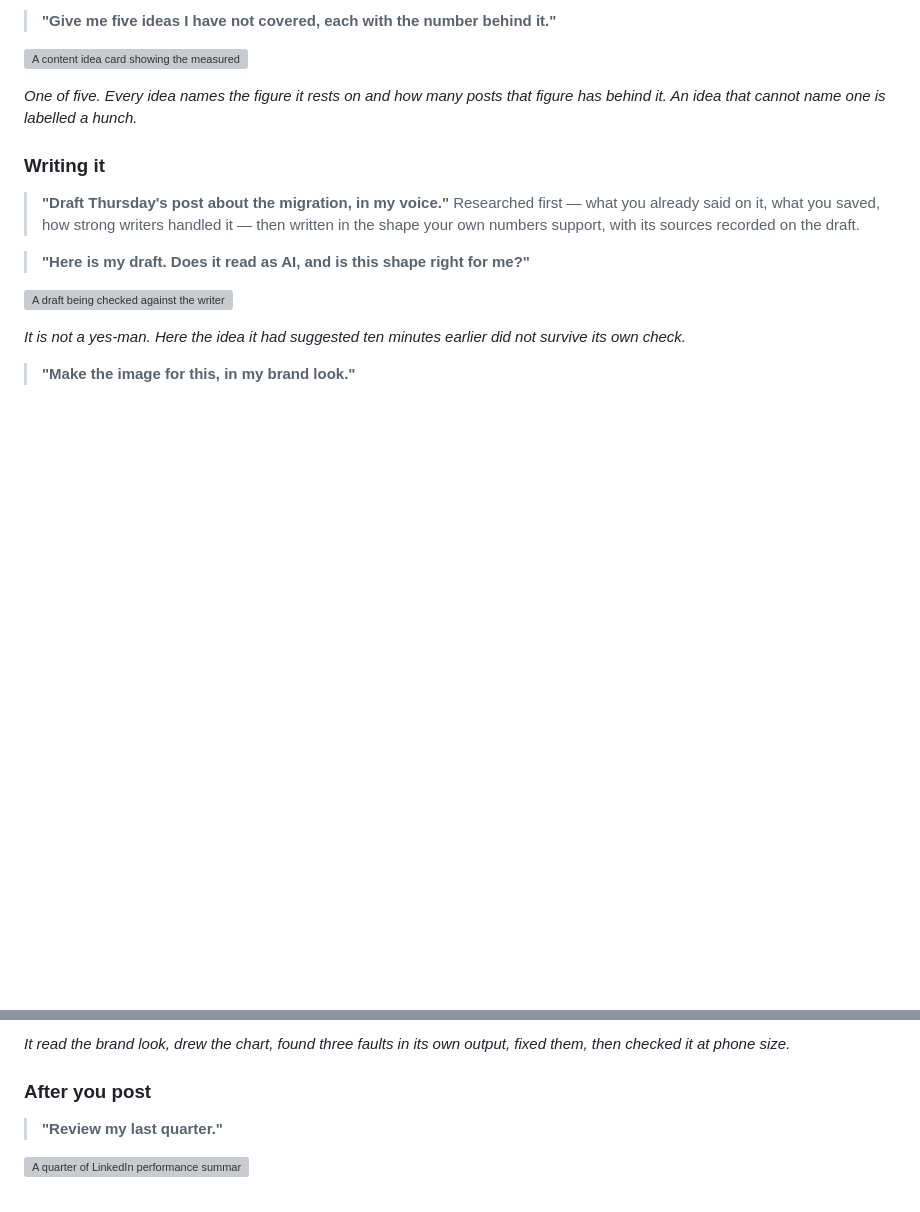
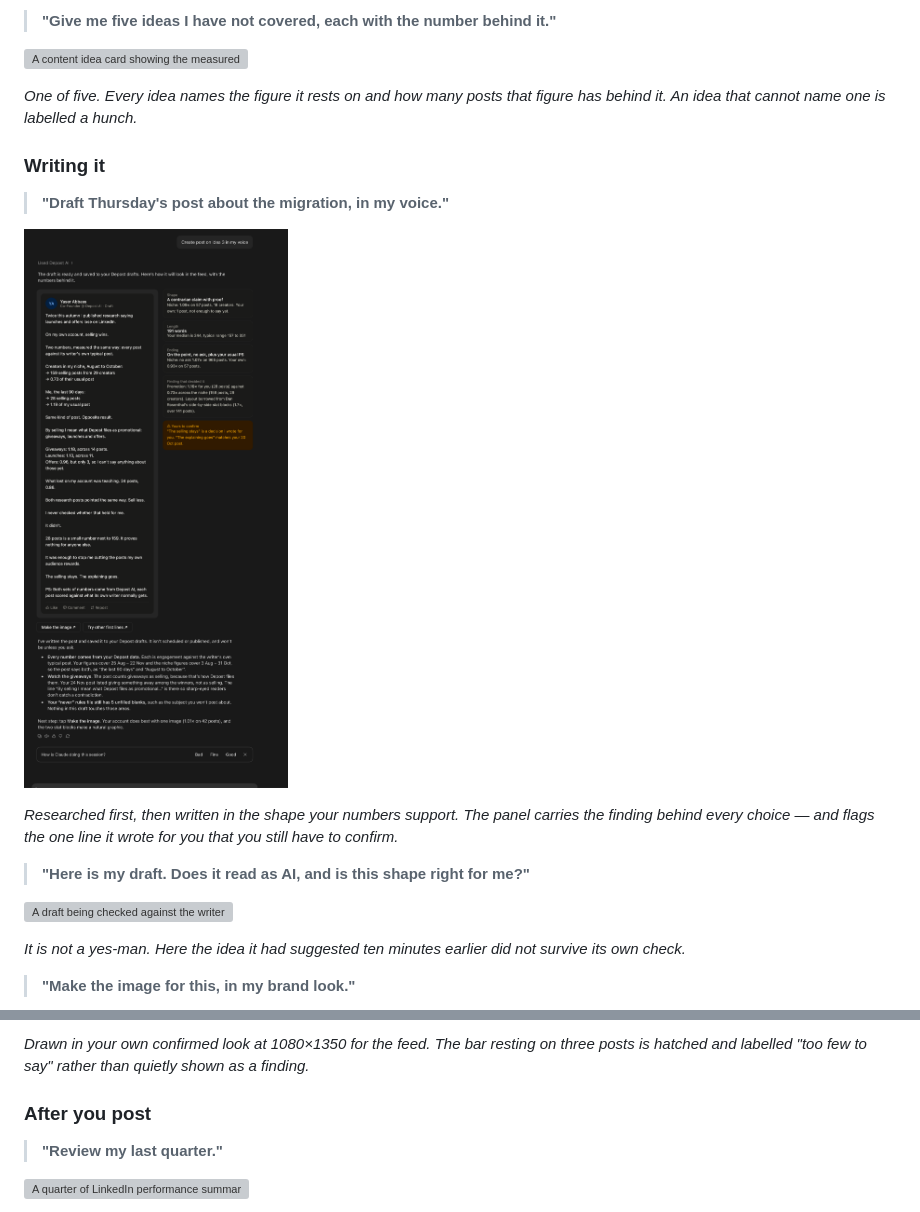
Before and after one commit to remoteen/depost-linkedin-strategist, a Markdown page: README.md, 2 parts joined by grey strips. GitHub-like rendering; pictures changed too: assets/screenshots/draft-with-evidence.png (added); blank space fills up the shorter version; grey boxes are pictures that could not be loaded.

```diff
--- a/README.md
+++ b/README.md
@@ -100,9 +100,12 @@ has behind it. An idea that cannot name one is labelled a hunch.*
 ### Writing it
 
 > **"Draft Thursday's post about the migration, in my voice."**
-> Researched first — what you already said on it, what you saved, how strong writers
-> handled it — then written in the shape your own numbers support, with its sources
-> recorded on the draft.
+
+![A drafted LinkedIn post beside a panel giving the shape it uses and that shape's score, its length against the writer's median, the ending family, the finding that decided the shape, and a flagged line the writer still has to confirm](assets/screenshots/draft-with-evidence.png)
+
+*Researched first, then written in the shape your numbers support. The panel carries the
+finding behind every choice — and flags the one line it wrote for you that you still
+have to confirm.*
 
 > **"Here is my draft. Does it read as AI, and is this shape right for me?"**
 
@@ -117,6 +120,6 @@ its own check.*
 
-*It read the brand look, drew the chart, found three faults in its own output, fixed
-them, then checked it at phone size.*
+*Drawn in your own confirmed look at 1080×1350 for the feed. The bar resting on three
+posts is hatched and labelled "too few to say" rather than quietly shown as a finding.*
 
 ### After you post
 
```
Also changed, not shown: other parts of README.md (+7 -4 lines), assets/screenshots/brand-infographic.png (added), assets/screenshots/library-cards.png (added), 1 other file.
